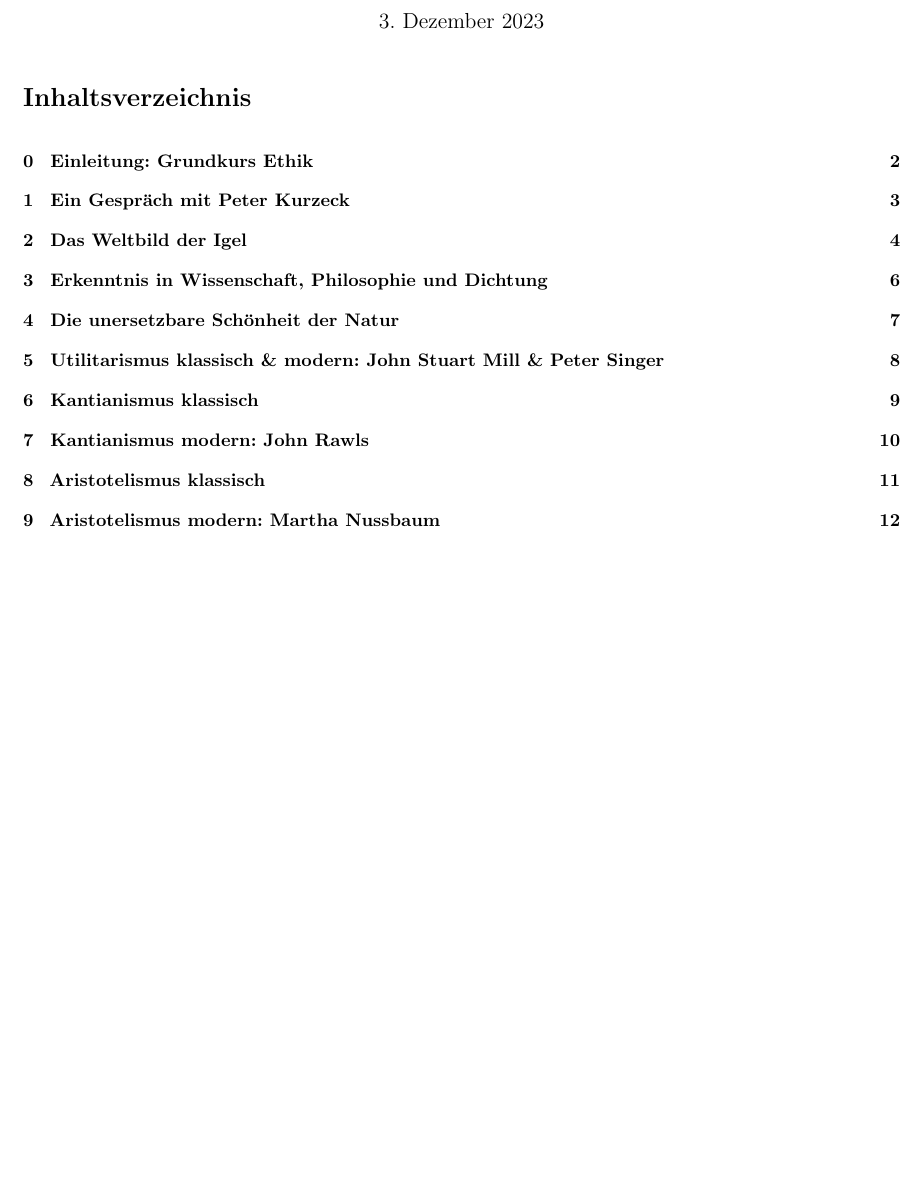
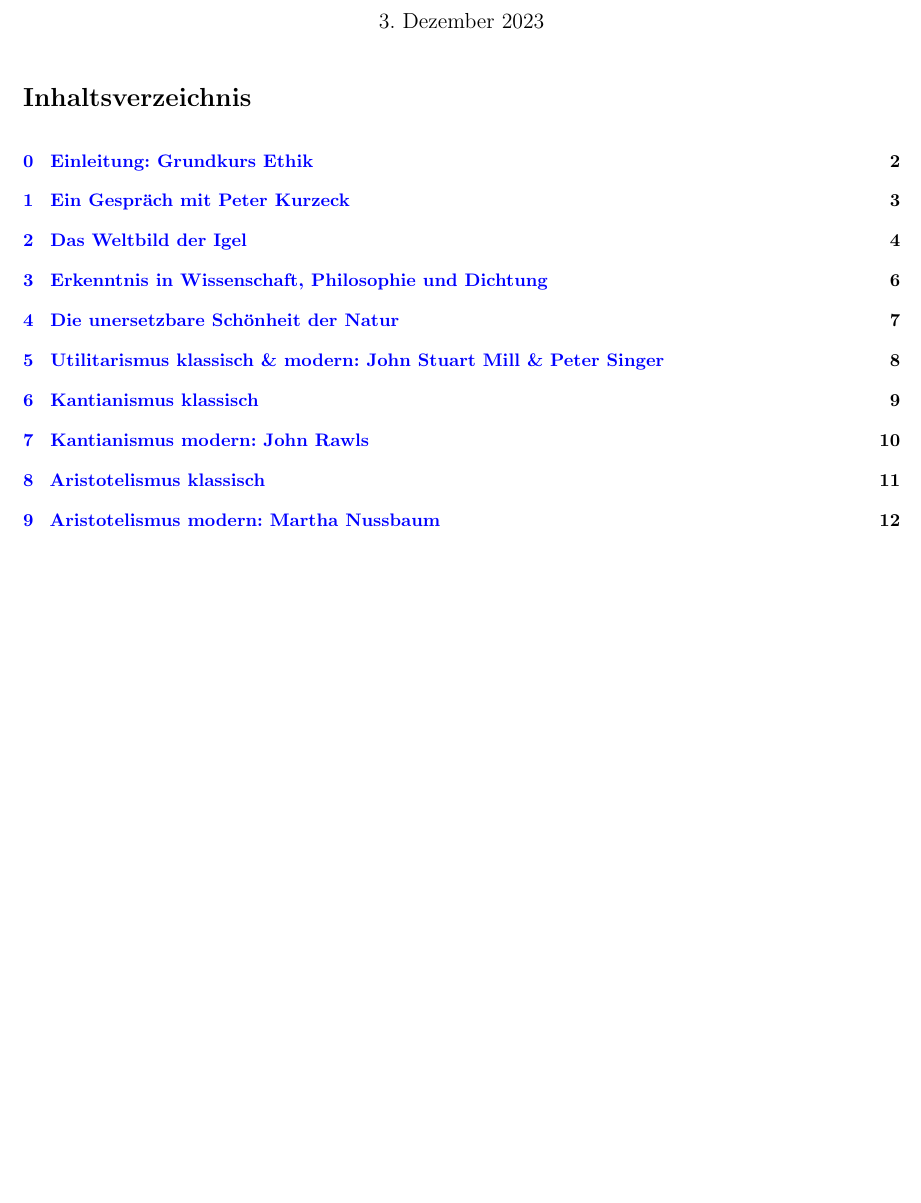
Before and after one commit to EphraimSiegfried/ppsummary, a LaTeX document (Zusammenfassung/Zusammenfassung.tex): part of page 1 of 12, cut so that both start at the same text. Compiled offline with pdfLaTeX.

Commit message:
make links visible

```diff
--- a/Zusammenfassung/Zusammenfassung.tex
+++ b/Zusammenfassung/Zusammenfassung.tex
@@ -8,7 +8,7 @@
 	colorlinks,
 	citecolor=black,
 	filecolor=black,
-	linkcolor=black,
+	linkcolor=blue,
 	urlcolor=black
 }
 \usepackage{geometry}
```
Also changed, not shown: Zusammenfassung/Zusammenfassung.pdf.
